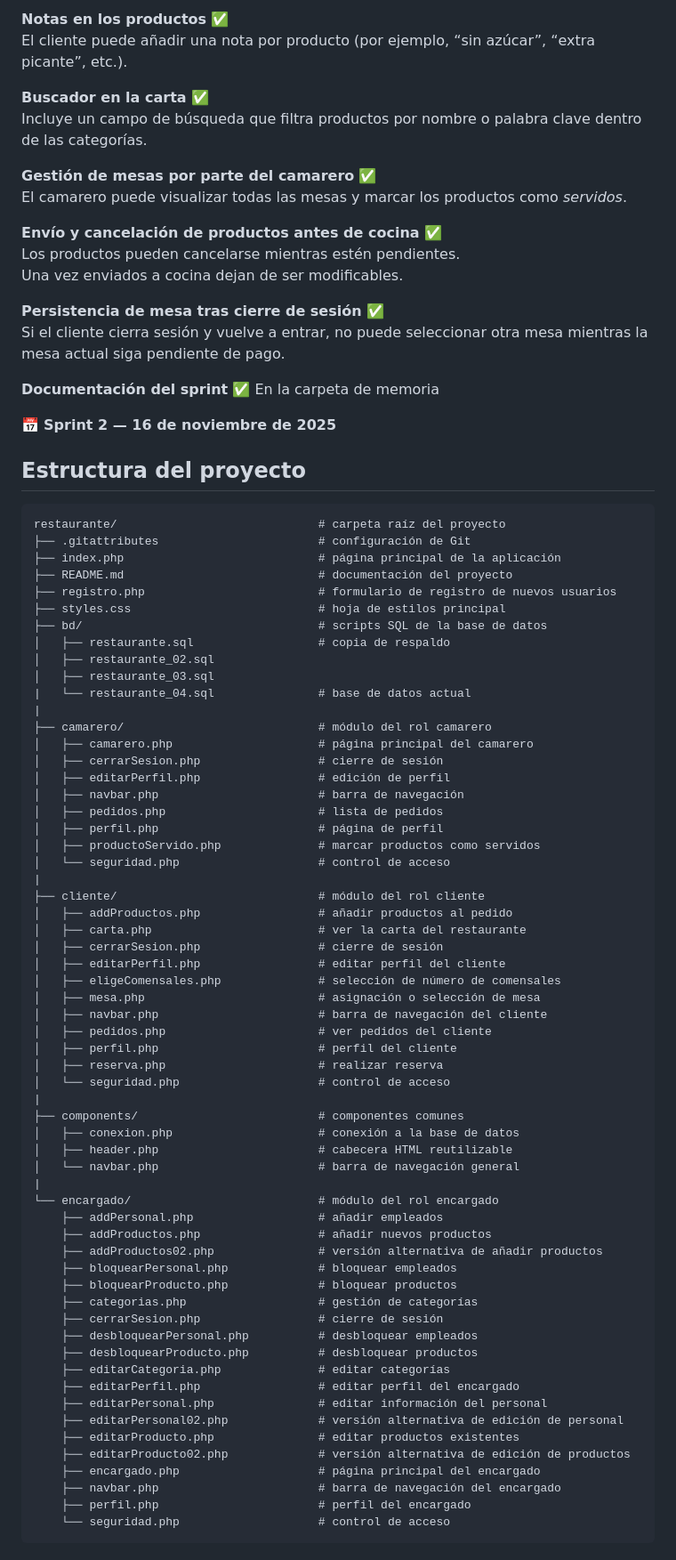
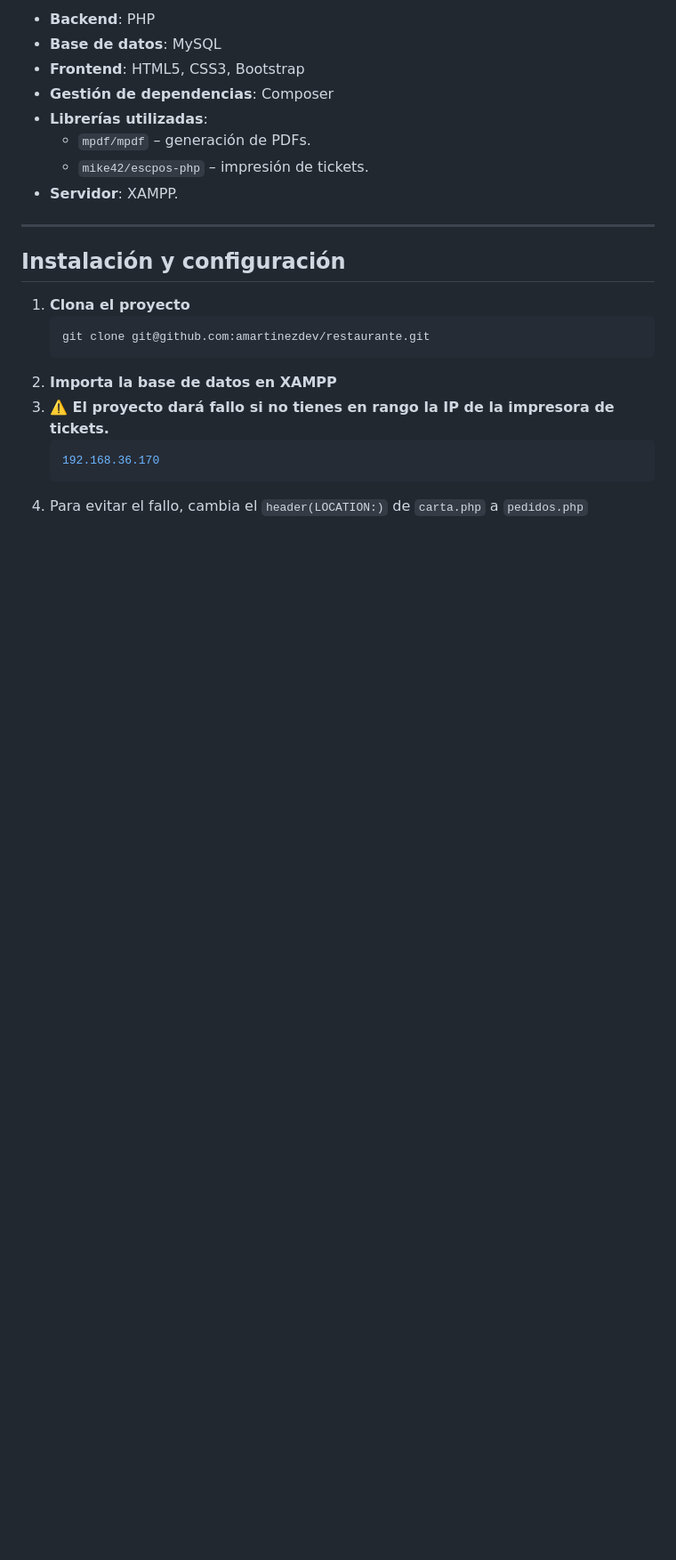
Before and after one commit to amartinezdev/restaurante, a Markdown page: README.md, the part around the change printed below. Shown: that part at 89% size. Drawn GitHub-style; blank space fills up the shorter version.

Commit message:
actualizo readme

````diff
--- a/README.md
+++ b/README.md
@@ -88,86 +193,22 @@ Cada nueva ronda se suma a las anteriores sin sobrescribir nada.
 
-**Notas en los productos** ✅
-El cliente puede añadir una nota por producto (por ejemplo, “sin azúcar”, “extra picante”, etc.).
+- **Backend**: PHP
+- **Base de datos**: MySQL
+- **Frontend**: HTML5, CSS3, Bootstrap
+- **Gestión de dependencias**: Composer
+- **Librerías utilizadas**:
+  - `mpdf/mpdf` – generación de PDFs.
+  - `mike42/escpos-php` – impresión de tickets.
+- **Servidor**: XAMPP.
 
-**Buscador en la carta** ✅
-Incluye un campo de búsqueda que filtra productos por nombre o palabra clave dentro de las categorías.
+---
 
-**Gestión de mesas por parte del camarero** ✅
-El camarero puede visualizar todas las mesas y marcar los productos como *servidos*.
+## Instalación y configuración
 
-**Envío y cancelación de productos antes de cocina** ✅
-Los productos pueden cancelarse mientras estén pendientes.
-Una vez enviados a cocina dejan de ser modificables.
-
-**Persistencia de mesa tras cierre de sesión** ✅
-Si el cliente cierra sesión y vuelve a entrar, no puede seleccionar otra mesa mientras la mesa actual siga pendiente de pago.
-
-**Documentación del sprint** ✅
-En la carpeta de memoria
-
-📅 **Sprint 2 — 16 de noviembre de 2025**
-
-## Estructura del proyecto
-
-```
-restaurante/                             # carpeta raíz del proyecto
-├── .gitattributes                       # configuración de Git
-├── index.php                            # página principal de la aplicación
-├── README.md                            # documentación del proyecto
-├── registro.php                         # formulario de registro de nuevos usuarios
-├── styles.css                           # hoja de estilos principal
-├── bd/                                  # scripts SQL de la base de datos
-│   ├── restaurante.sql                  # copia de respaldo
-│   ├── restaurante_02.sql
-│   ├── restaurante_03.sql
-|   └── restaurante_04.sql               # base de datos actual
-|
-├── camarero/                            # módulo del rol camarero
-│   ├── camarero.php                     # página principal del camarero
-│   ├── cerrarSesion.php                 # cierre de sesión
-│   ├── editarPerfil.php                 # edición de perfil
-│   ├── navbar.php                       # barra de navegación
-│   ├── pedidos.php                      # lista de pedidos
-│   ├── perfil.php                       # página de perfil
-│   ├── productoServido.php              # marcar productos como servidos
-│   └── seguridad.php                    # control de acceso
-|
-├── cliente/                             # módulo del rol cliente
-│   ├── addProductos.php                 # añadir productos al pedido
-│   ├── carta.php                        # ver la carta del restaurante
-│   ├── cerrarSesion.php                 # cierre de sesión
-│   ├── editarPerfil.php                 # editar perfil del cliente
-│   ├── eligeComensales.php              # selección de número de comensales
-│   ├── mesa.php                         # asignación o selección de mesa
-│   ├── navbar.php                       # barra de navegación del cliente
-│   ├── pedidos.php                      # ver pedidos del cliente
-│   ├── perfil.php                       # perfil del cliente
-│   ├── reserva.php                      # realizar reserva
-│   └── seguridad.php                    # control de acceso
-|
-├── components/                          # componentes comunes
-│   ├── conexion.php                     # conexión a la base de datos
-│   ├── header.php                       # cabecera HTML reutilizable
-│   └── navbar.php                       # barra de navegación general
-|
-└── encargado/                           # módulo del rol encargado
-    ├── addPersonal.php                  # añadir empleados
-    ├── addProductos.php                 # añadir nuevos productos
-    ├── addProductos02.php               # versión alternativa de añadir productos
-    ├── bloquearPersonal.php             # bloquear empleados
-    ├── bloquearProducto.php             # bloquear productos
-    ├── categorias.php                   # gestión de categorías
-    ├── cerrarSesion.php                 # cierre de sesión
-    ├── desbloquearPersonal.php          # desbloquear empleados
-    ├── desbloquearProducto.php          # desbloquear productos
-    ├── editarCategoria.php              # editar categorías
-    ├── editarPerfil.php                 # editar perfil del encargado
-    ├── editarPersonal.php               # editar información del personal
-    ├── editarPersonal02.php             # versión alternativa de edición de personal
-    ├── editarProducto.php               # editar productos existentes
-    ├── editarProducto02.php             # versión alternativa de edición de productos
-    ├── encargado.php                    # página principal del encargado
-    ├── navbar.php                       # barra de navegación del encargado
-    ├── perfil.php                       # perfil del encargado
-    └── seguridad.php                    # control de acceso
-```
+1. **Clona el proyecto**
+   ```bash
+   git clone git@github.com:amartinezdev/restaurante.git
+2. **Importa la base de datos en XAMPP**
+3. **⚠️ El proyecto dará fallo si no tienes en rango la IP de la impresora de tickets.**
+    ```bash
+    192.168.36.170
+4. Para evitar el fallo, cambia el `header(LOCATION:)` de `carta.php` a `pedidos.php`
````
Also changed, not shown: other parts of README.md (+167 -62 lines).
